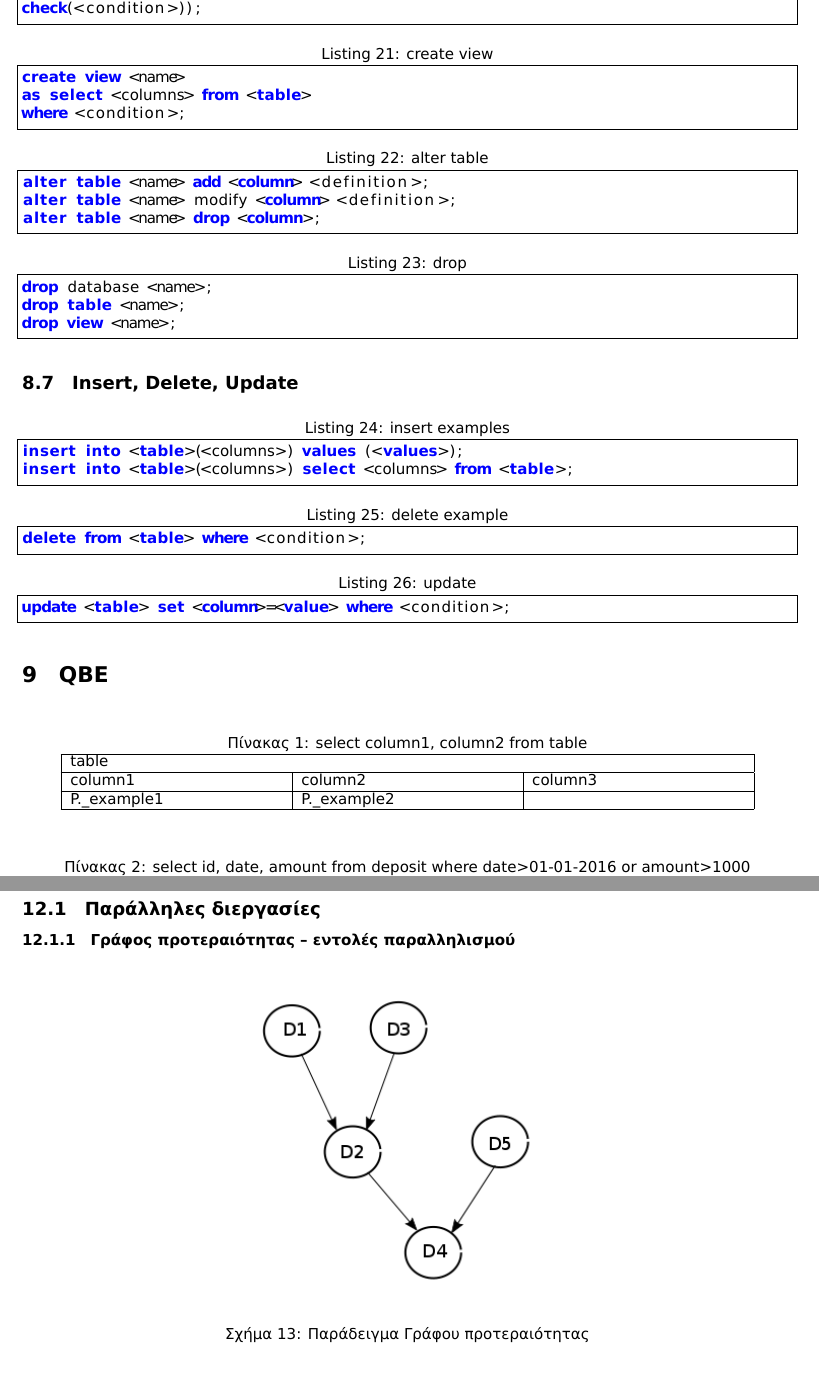
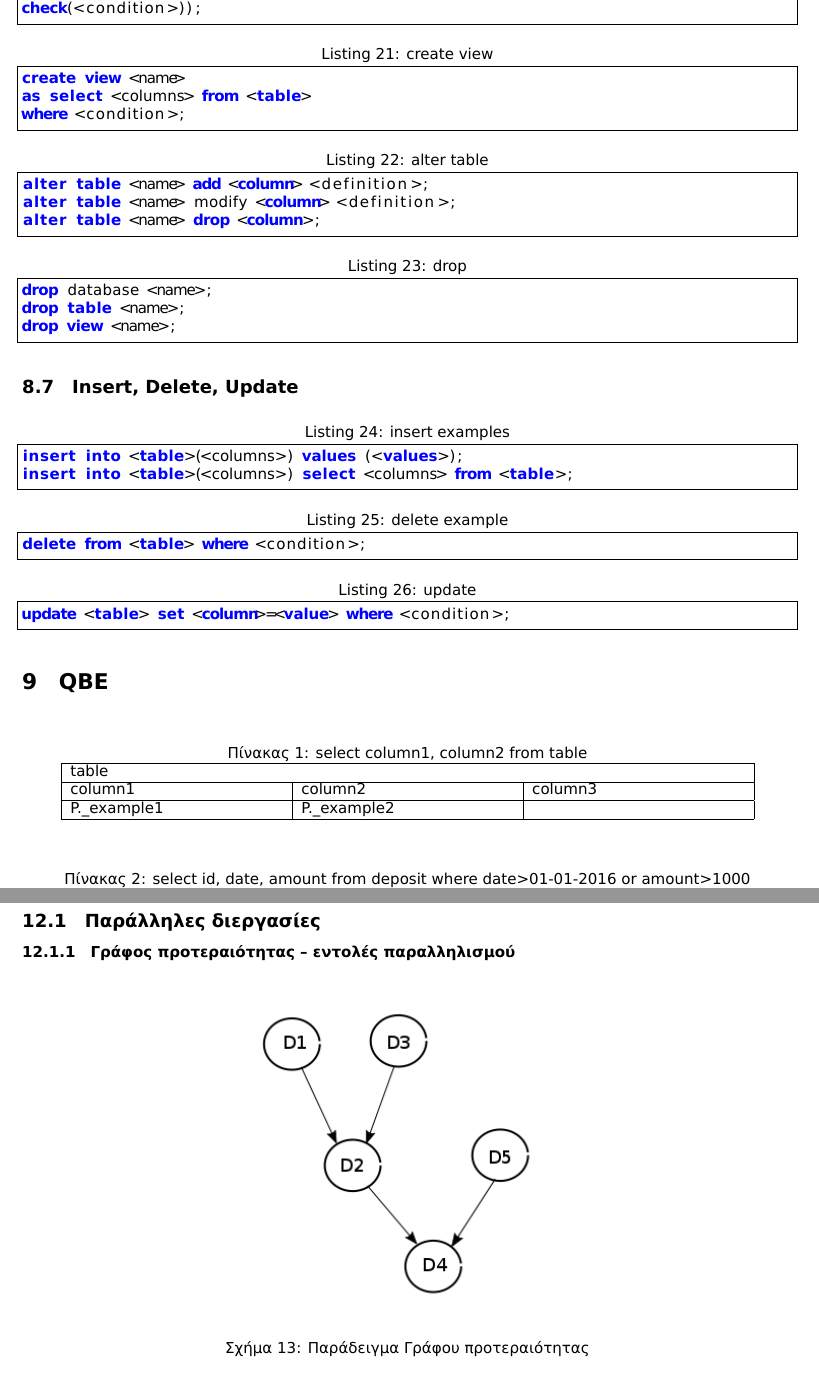
Before and after one commit to theseas/pli11_notes, a LaTeX document (notes.tex, which reads db.tex, leitourgika.tex): two parts of pages 14 and 17 of 26, joined at a grey line, cut so that both start at the same text. Compiled offline with XeLaTeX.

Commit message:
Corrected the float value in figures. 	modified:   db.tex 	modified:   leitourgika.tex 	modified:   notes.toc

```diff
--- a/db.tex
+++ b/db.tex
@@ -172,7 +172,7 @@ update <table> set <column>=<value> where <condition>;
 
 \section{QBE}
 
-\begin{table}[ht!]
+\begin{table}[H]
 	\centering
 	\caption{select column1, column2 from table}
 	\begin{tabularx}{0.9\textwidth}{|X|X|X|}
@@ -187,7 +187,7 @@ update <table> set <column>=<value> where <condition>;
 \end{table}
 
 
-\begin{table}[ht!]
+\begin{table}[H]
 	\centering
 	\caption{select id, date, amount from deposit where date>01-01-2016 or amount>1000}
 	\begin{tabularx}{0.9\textwidth}{|X|X|X|}
--- a/leitourgika.tex
+++ b/leitourgika.tex
@@ -6,7 +6,7 @@
 
 \subsubsection{Γράφος προτεραιότητας – εντολές παραλληλισμού}
 
-\begin{figure}[!ht]
+\begin{figure}[H]
 	\centering
 	\includegraphics[width=0.4\textwidth]{grafos.png}
 	\caption{Παράδειγμα Γράφου προτεραιότητας}
```
Also changed, not shown: db.tex (2 more changed lines), leitourgika.tex (6 more changed lines), 1 other file.
